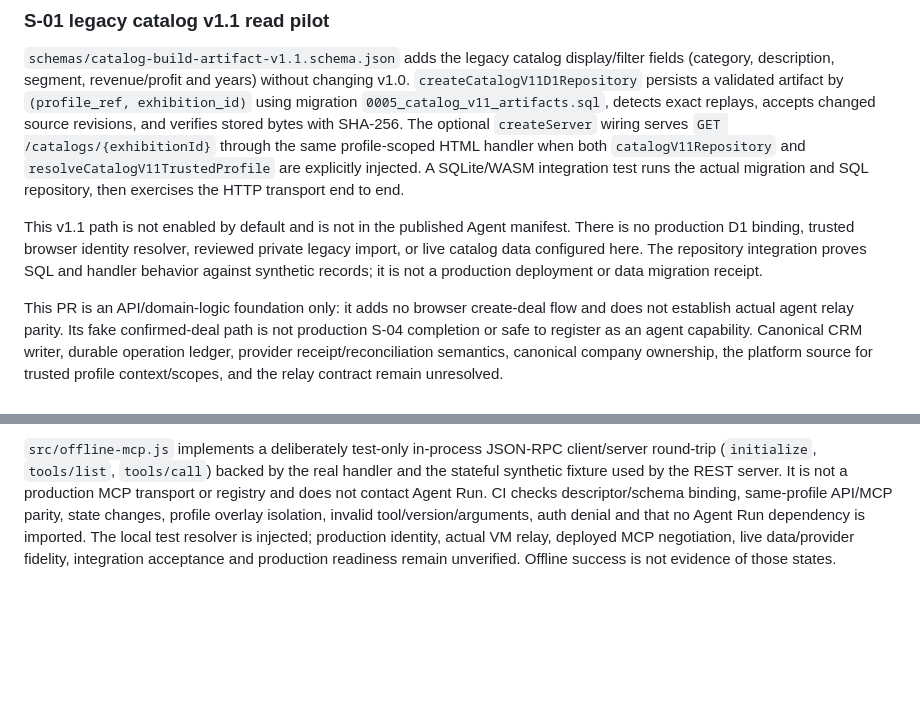
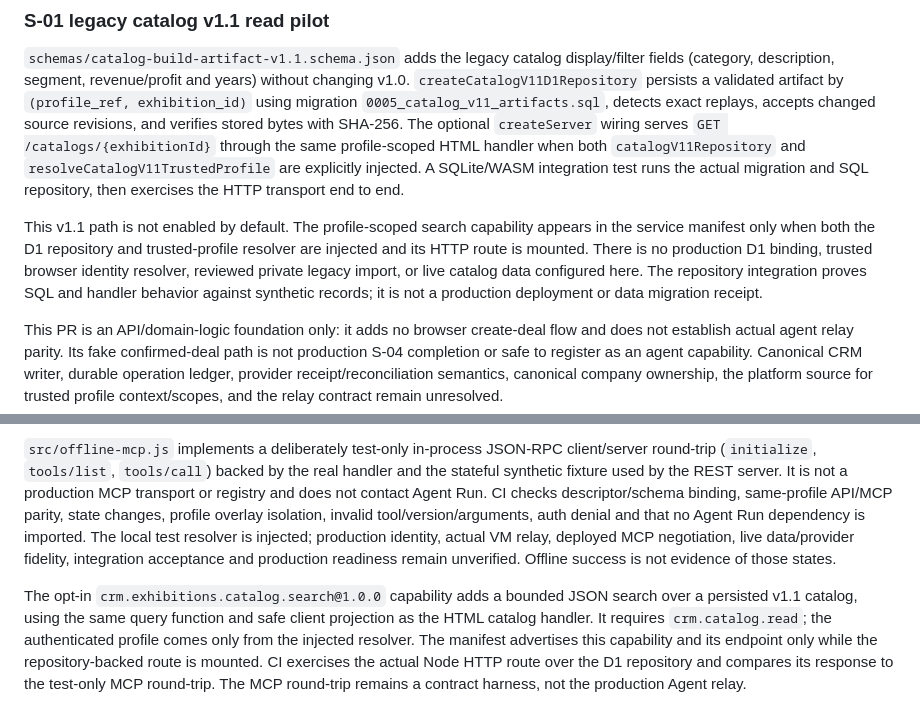
Before and after one commit to flexi-consulting/crm-web, a Markdown page: README.md, 2 parts joined by grey strips. Drawn GitHub-style; blank space fills up the shorter version.

Commit message:
docs(crm): describe catalog search capability boundary

```diff
--- a/README.md
+++ b/README.md
@@ -33,7 +33,7 @@ Profile-scoped company, deal-intent, prelead, confirmed-deal, catalog-build, and
 
 `schemas/catalog-build-artifact-v1.1.schema.json` adds the legacy catalog display/filter fields (category, description, segment, revenue/profit and years) without changing v1.0. `createCatalogV11D1Repository` persists a validated artifact by `(profile_ref, exhibition_id)` using migration `0005_catalog_v11_artifacts.sql`, detects exact replays, accepts changed source revisions, and verifies stored bytes with SHA-256. The optional `createServer` wiring serves `GET /catalogs/{exhibitionId}` through the same profile-scoped HTML handler when both `catalogV11Repository` and `resolveCatalogV11TrustedProfile` are explicitly injected. A SQLite/WASM integration test runs the actual migration and SQL repository, then exercises the HTTP transport end to end.
 
-This v1.1 path is not enabled by default and is not in the published Agent manifest. There is no production D1 binding, trusted browser identity resolver, reviewed private legacy import, or live catalog data configured here. The repository integration proves SQL and handler behavior against synthetic records; it is not a production deployment or data migration receipt.
+This v1.1 path is not enabled by default. The profile-scoped search capability appears in the service manifest only when both the D1 repository and trusted-profile resolver are injected and its HTTP route is mounted. There is no production D1 binding, trusted browser identity resolver, reviewed private legacy import, or live catalog data configured here. The repository integration proves SQL and handler behavior against synthetic records; it is not a production deployment or data migration receipt.
 
 This PR is an API/domain-logic foundation only: it adds no browser create-deal flow and does not establish actual agent relay parity. Its fake confirmed-deal path is not production S-04 completion or safe to register as an agent capability. Canonical CRM writer, durable operation ledger, provider receipt/reconciliation semantics, canonical company ownership, the platform source for trusted profile context/scopes, and the relay contract remain unresolved.
 
@@ -58,3 +58,5 @@ This app owns CRM/exhibition domain APIs and data. Consumers integrate against t
 `capabilities/s01-exhibition-participants.v1.json` is the CRM-owned capability descriptor for `crm.exhibitions.participants.read@1.0.0`. It pins exact input/output/error schemas, required scope, REST operation and canonical handler binding. The published manifest refers to that descriptor. The authenticated page, REST operation and local offline MCP round-trip converge on `readExhibitionParticipants`; exhibition and participant IDs/details are joined in the same response while qualification overlays are profile-private.
 
 `src/offline-mcp.js` implements a deliberately test-only in-process JSON-RPC client/server round-trip (`initialize`, `tools/list`, `tools/call`) backed by the real handler and the stateful synthetic fixture used by the REST server. It is not a production MCP transport or registry and does not contact Agent Run. CI checks descriptor/schema binding, same-profile API/MCP parity, state changes, profile overlay isolation, invalid tool/version/arguments, auth denial and that no Agent Run dependency is imported. The local test resolver is injected; production identity, actual VM relay, deployed MCP negotiation, live data/provider fidelity, integration acceptance and production readiness remain unverified. Offline success is not evidence of those states.
+
+The opt-in `crm.exhibitions.catalog.search@1.0.0` capability adds a bounded JSON search over a persisted v1.1 catalog, using the same query function and safe client projection as the HTML catalog handler. It requires `crm.catalog.read`; the authenticated profile comes only from the injected resolver. The manifest advertises this capability and its endpoint only while the repository-backed route is mounted. CI exercises the actual Node HTTP route over the D1 repository and compares its response to the test-only MCP round-trip. The MCP round-trip remains a contract harness, not the production Agent relay.
```
